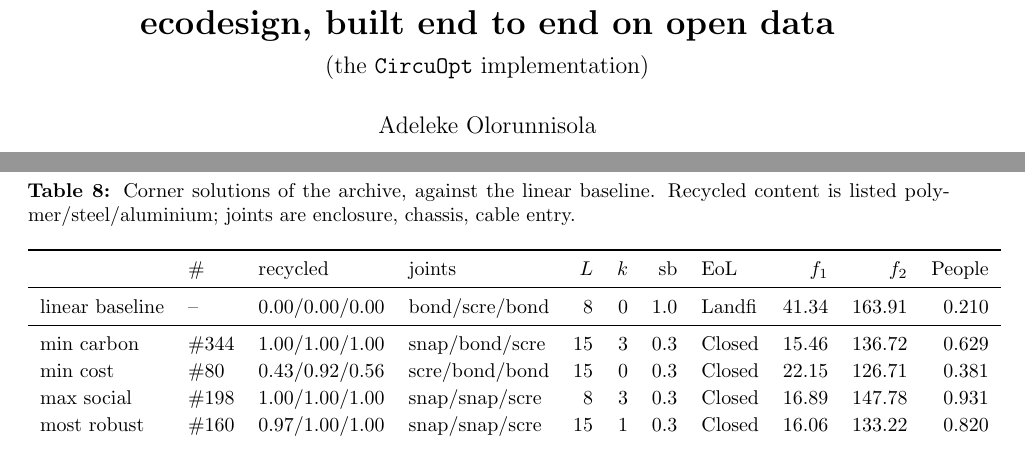
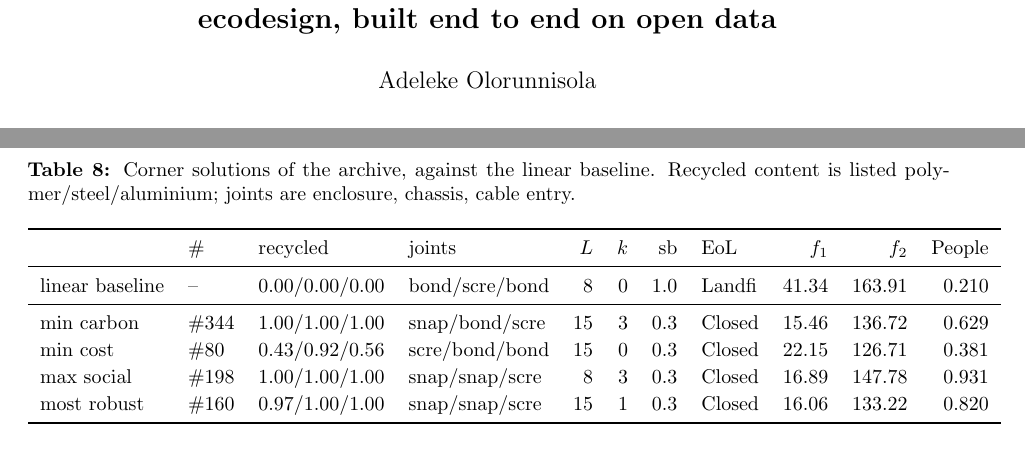
Before and after one commit to Olorunnisola01/circuopt, a LaTeX paper (report.tex): two parts of pages 1 and 10 of 21, joined at a grey line, cut so that both start at the same text. Compiled offline with pdfLaTeX.

Commit message:
Simplify title: drop subtitle, fit title to two lines
Co-Authored-By: Claude Sonnet 5 <noreply@anthropic.com>

```diff
--- a/report.tex
+++ b/report.tex
@@ -28,9 +28,8 @@
 \setlist{itemsep=1pt,topsep=3pt}
 \renewcommand{\arraystretch}{1.12}
 
-\title{\textbf{A three-objective optimisation framework for circular product\\
-ecodesign, built end to end on open data}\\[2mm]
-\large (the \texttt{CircuOpt} implementation)}
+\title{\Large\textbf{A three-objective optimisation framework for circular product\\
+ecodesign, built end to end on open data}}
 \author{Adeleke Olorunnisola}
 \date{}
 
```
